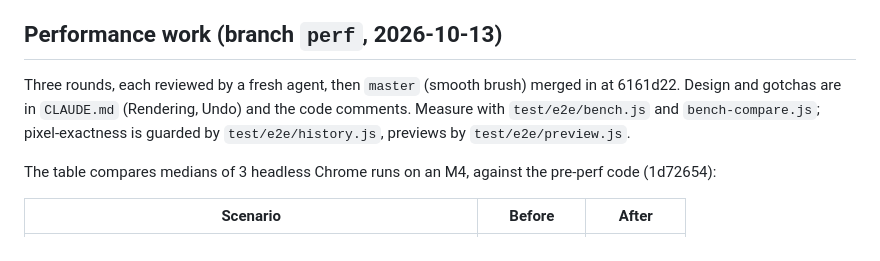
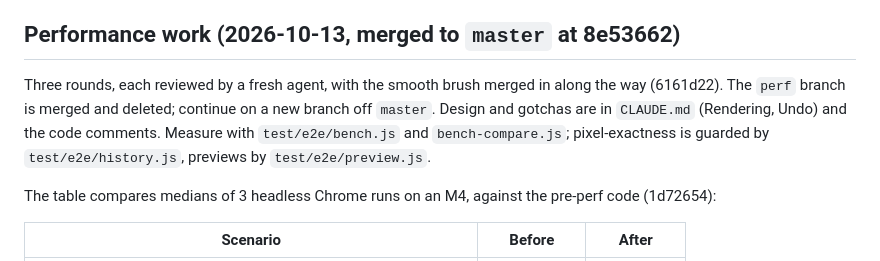
Before and after one commit to pathanin/paint, a Markdown page: HANDOFF.md, the part around the change. Rendered like a GitHub page.

Commit message:
HANDOFF: perf work is merged; continue from master

```diff
--- a/HANDOFF.md
+++ b/HANDOFF.md
@@ -23,9 +23,9 @@ The design decisions behind the current UI, the evidence behind them, and what's
    - A VoiceOver pass over dialogs, toasts and the canvas label.
 2. **Phone widths (<600px)** are out of scope, since the app is desktop-first. The top bar and options bar scroll sideways there rather than reflowing.
 
-## Performance work (branch `perf`, 2026-10-13)
+## Performance work (2026-10-13, merged to `master` at 8e53662)
 
-Three rounds, each reviewed by a fresh agent, then `master` (smooth brush) merged in at 6161d22. Design and gotchas are in `CLAUDE.md` (Rendering, Undo) and the code comments. Measure with `test/e2e/bench.js` and `bench-compare.js`; pixel-exactness is guarded by `test/e2e/history.js`, previews by `test/e2e/preview.js`.
+Three rounds, each reviewed by a fresh agent, with the smooth brush merged in along the way (6161d22). The `perf` branch is merged and deleted; continue on a new branch off `master`. Design and gotchas are in `CLAUDE.md` (Rendering, Undo) and the code comments. Measure with `test/e2e/bench.js` and `bench-compare.js`; pixel-exactness is guarded by `test/e2e/history.js`, previews by `test/e2e/preview.js`.
 
 The table compares medians of 3 headless Chrome runs on an M4, against the pre-perf code (1d72654):
 
```
